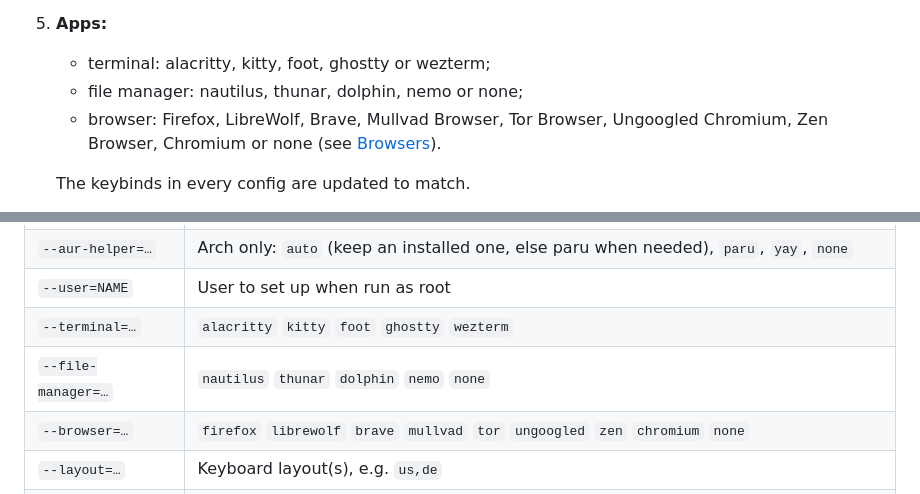
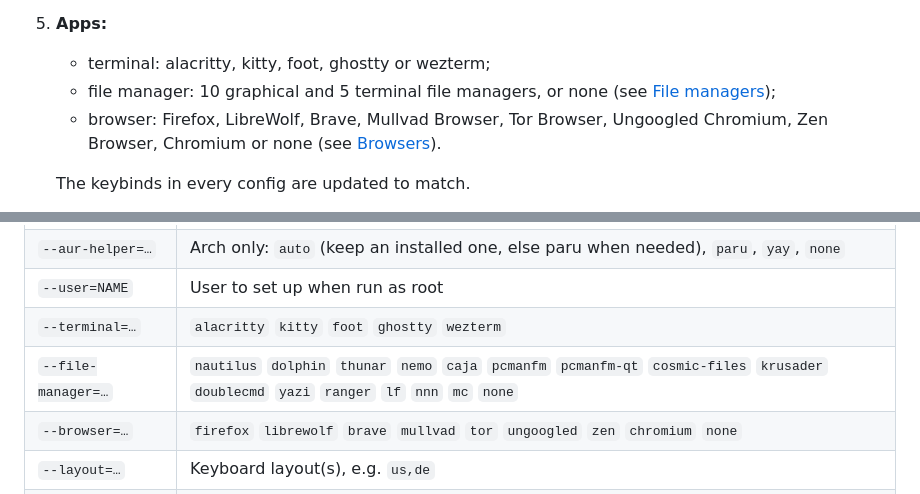
Before and after one commit to Abijspy/noctalia-niri-config-setup, a Markdown page: README.md, 2 parts joined by grey strips. GitHub-like rendering.

```diff
--- a/README.md
+++ b/README.md
@@ -65,7 +65,7 @@ On other distributions, compositors your distribution doesn't package are greyed
    - Scroll and Umbriel are only in the AUR, so they need a helper.
 5. **Apps:**
    - terminal: alacritty, kitty, foot, ghostty or wezterm;
-   - file manager: nautilus, thunar, dolphin, nemo or none;
+   - file manager: 10 graphical and 5 terminal file managers, or none (see [File managers](#file-managers));
    - browser: Firefox, LibreWolf, Brave, Mullvad Browser, Tor Browser, Ungoogled Chromium, Zen Browser, Chromium or none (see [Browsers](#browsers)).
 
    The keybinds in every config are updated to match.
@@ -187,7 +207,7 @@ The browser screen shows which source will be used, and Mod+B launches whatever
 | `--aur-helper=…` | Arch only: `auto` (keep an installed one, else paru when needed), `paru`, `yay`, `none` |
 | `--user=NAME` | User to set up when run as root |
 | `--terminal=…` | `alacritty` `kitty` `foot` `ghostty` `wezterm` |
-| `--file-manager=…` | `nautilus` `thunar` `dolphin` `nemo` `none` |
+| `--file-manager=…` | `nautilus` `dolphin` `thunar` `nemo` `caja` `pcmanfm` `pcmanfm-qt` `cosmic-files` `krusader` `doublecmd` `yazi` `ranger` `lf` `nnn` `mc` `none` |
 | `--browser=…` | `firefox` `librewolf` `brave` `mullvad` `tor` `ungoogled` `zen` `chromium` `none` |
 | `--layout=…` | Keyboard layout(s), e.g. `us,de` |
 | `--no-apps` | Skip the file manager and browser (a terminal is always installed) |
```
Also changed, not shown: other parts of README.md (+20 -0 lines), docs/screenshots/filemanager.png (added), 1 other file.
